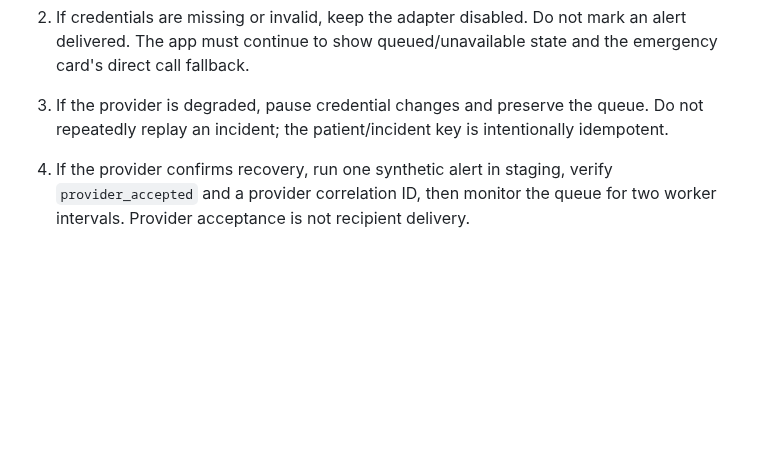
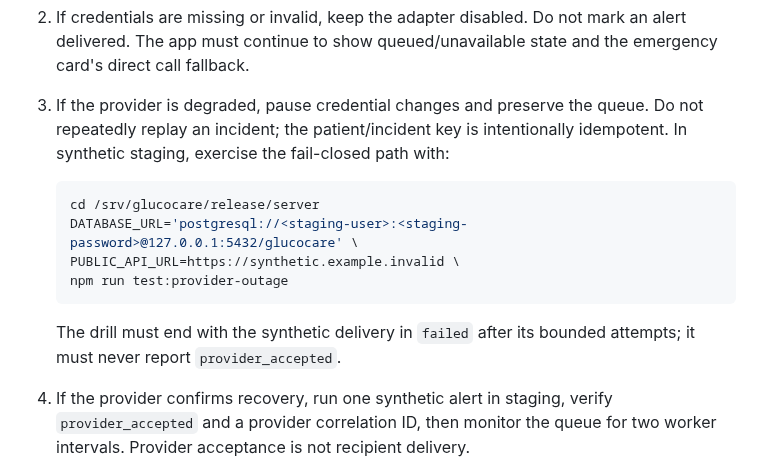
Before and after one commit to asepulvedadev/glucocare, a Markdown page: docs/13-incident-runbooks.md, the part around the change. Rendered like a GitHub page; blank space fills up the shorter version.

Commit message:
docs(ops): document provider outage drill

````diff
--- a/docs/13-incident-runbooks.md
+++ b/docs/13-incident-runbooks.md
@@ -47,6 +47,17 @@ old queued/processing backlog.
 3. If the provider is degraded, pause credential changes and preserve the
    queue. Do not repeatedly replay an incident; the patient/incident key is
    intentionally idempotent.
+   In synthetic staging, exercise the fail-closed path with:
+
+   ```bash
+   cd /srv/glucocare/release/server
+   DATABASE_URL='postgresql://<staging-user>:<staging-password>@127.0.0.1:5432/glucocare' \
+   PUBLIC_API_URL=https://synthetic.example.invalid \
+   npm run test:provider-outage
+   ```
+
+   The drill must end with the synthetic delivery in `failed` after its
+   bounded attempts; it must never report `provider_accepted`.
 4. If the provider confirms recovery, run one synthetic alert in staging,
    verify `provider_accepted` and a provider correlation ID, then monitor the
    queue for two worker intervals. Provider acceptance is not recipient delivery.
````
